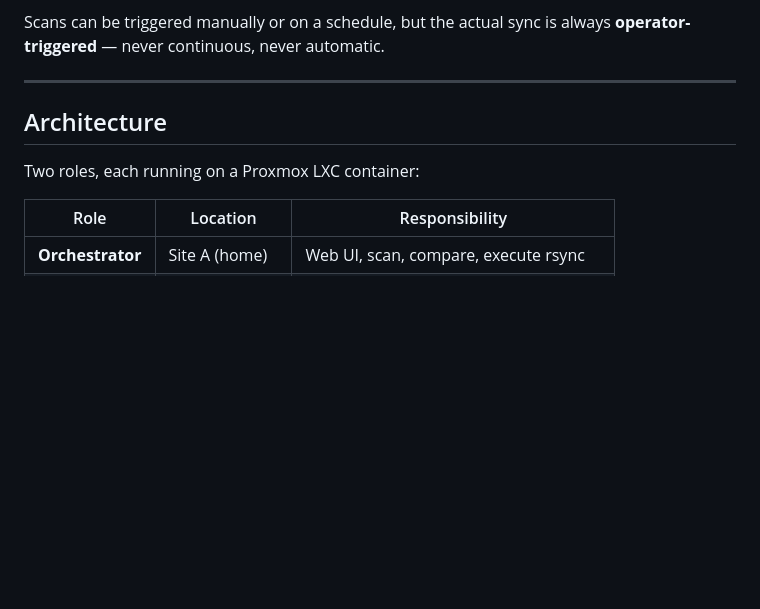
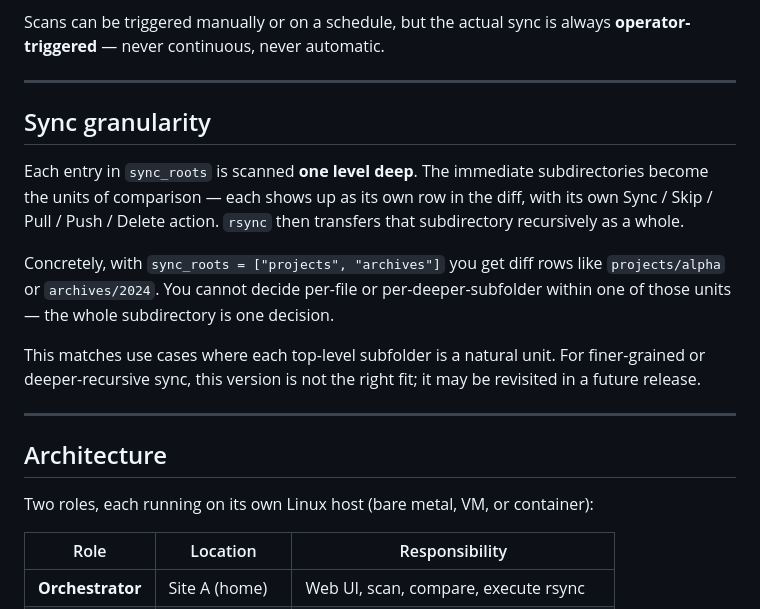
Before and after one commit to frlenaerts/salt-and-soil, a Markdown page: README.md, the part around the change. GitHub-like rendering; blank space fills up the shorter version.

Commit message:
README: document sync granularity (one level deep) and generalize architecture intro

```diff
--- a/README.md
+++ b/README.md
@@ -38,9 +38,19 @@ Scans can be triggered manually or on a schedule, but the actual sync is always
 
 ---
 
+## Sync granularity
+
+Each entry in `sync_roots` is scanned **one level deep**. The immediate subdirectories become the units of comparison — each shows up as its own row in the diff, with its own Sync / Skip / Pull / Push / Delete action. `rsync` then transfers that subdirectory recursively as a whole.
+
+Concretely, with `sync_roots = ["projects", "archives"]` you get diff rows like `projects/alpha` or `archives/2024`. You cannot decide per-file or per-deeper-subfolder within one of those units — the whole subdirectory is one decision.
+
+This matches use cases where each top-level subfolder is a natural unit. For finer-grained or deeper-recursive sync, this version is not the right fit; it may be revisited in a future release.
+
+---
+
 ## Architecture
 
-Two roles, each running on a Proxmox LXC container:
+Two roles, each running on its own Linux host (bare metal, VM, or container):
 
 | Role | Location | Responsibility |
 |------|----------|----------------|
```
